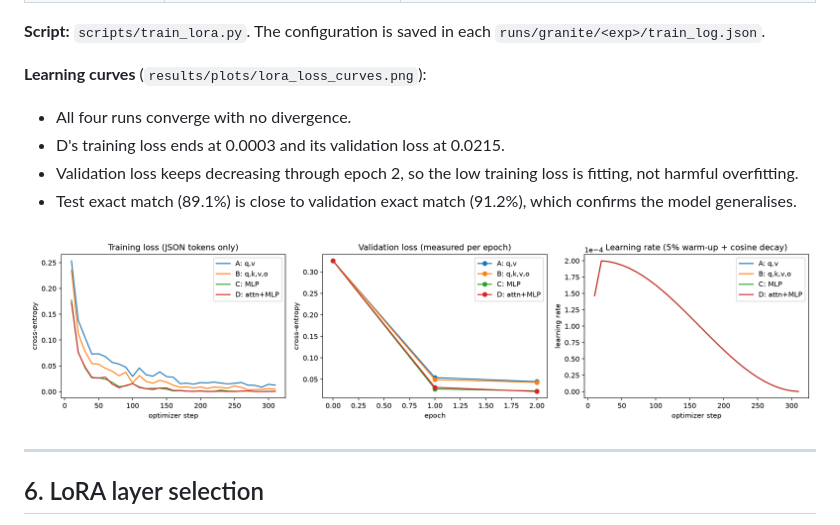
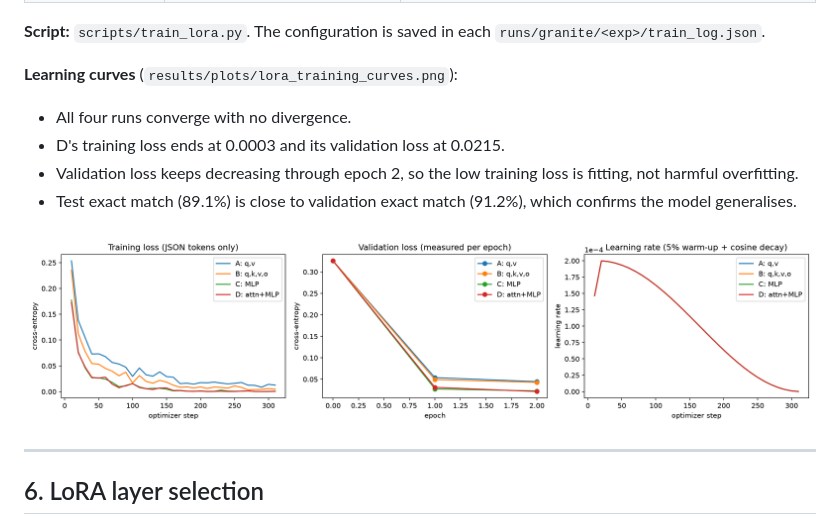
Before and after one commit to siranjeevi04/TronOS-voice-command-assistant, a Markdown page: report/TRONX_Technical_Report.md, the part around the change. Drawn GitHub-style.

```diff
--- a/report/TRONX_Technical_Report.md
+++ b/report/TRONX_Technical_Report.md
@@ -214,13 +214,13 @@ Each sample is a chat: the **system prompt** (schema + 7 examples, 490 tokens),
 
 **Script:** `scripts/train_lora.py`. The configuration is saved in each `runs/granite/<exp>/train_log.json`.
 
-**Learning curves** (`results/plots/lora_loss_curves.png`):
+**Learning curves** (`results/plots/lora_training_curves.png`):
 - All four runs converge with no divergence.
 - D's training loss ends at 0.0003 and its validation loss at 0.0215.
 - Validation loss keeps decreasing through epoch 2, so the low training loss is fitting, not harmful overfitting.
 - Test exact match (89.1%) is close to validation exact match (91.2%), which confirms the model generalises.
 
-![LoRA learning curves](../results/plots/lora_loss_curves.png)
+![LoRA learning curves](../results/plots/lora_training_curves.png)
 
 ---
 
```
Also changed, not shown: README.md (+1 -1 lines), training/README.md (+2 -2 lines), results/plots/lora_training_curves.png (renamed from results/plots/lora_loss_curves.png), 1 other file.
